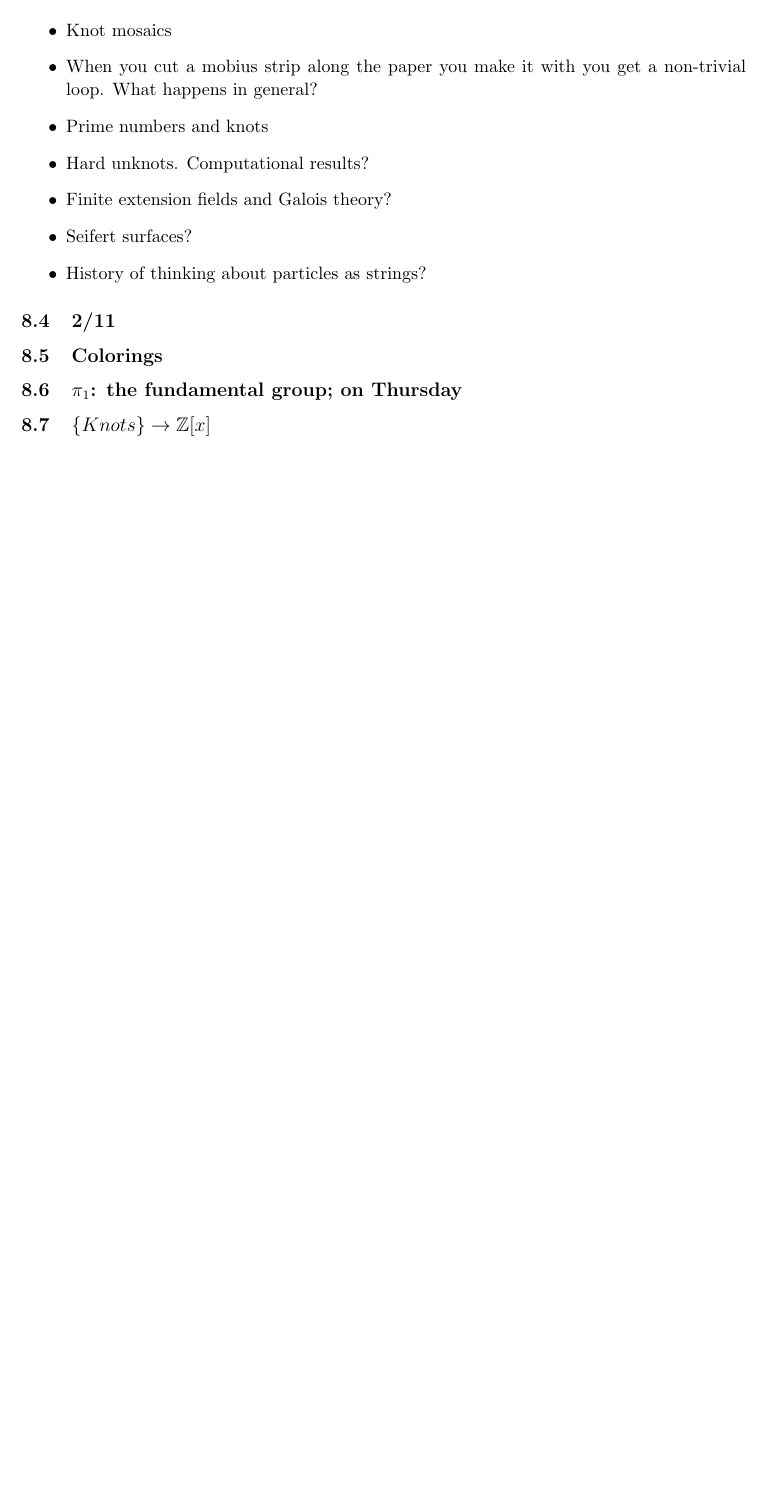
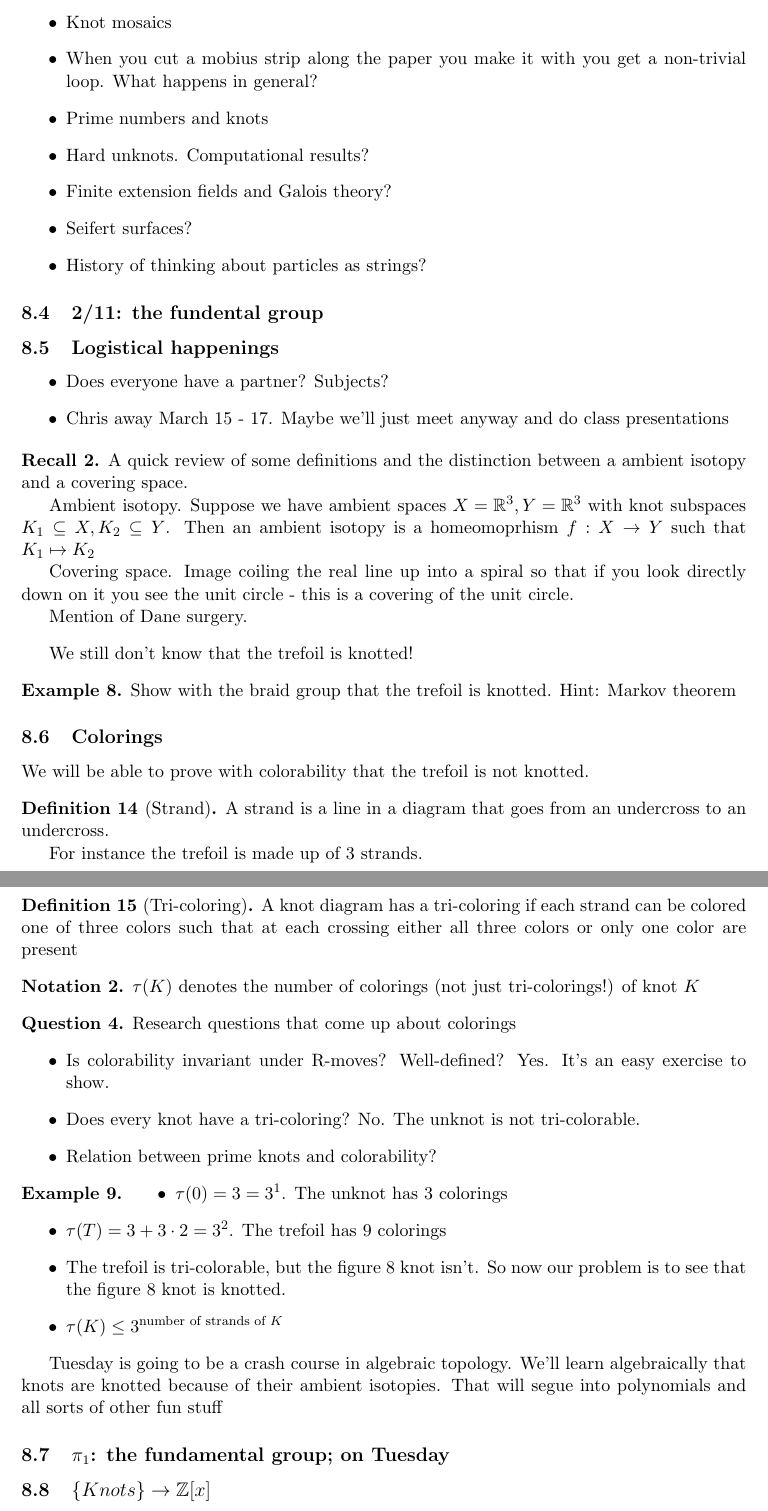
Before and after one commit to rueberger/knot_notes, a LaTeX document (notes.tex): part of page 17 of 17 before the commit and two parts of pages 17 and 18 of 18 after it, the two joined at a grey line, cut so that both start at the same text, the shorter picture padded with empty space. Compiled offline with pdfLaTeX.

Commit message:
updates from class

```diff
--- a/notes.tex
+++ b/notes.tex
@@ -658,14 +658,93 @@ Short projects should be done by spring break. Have fun.
 
 
 
-\subsection{2/11}
+\subsection{2/11: the fundental group}
+
+\subsection{Logistical happenings}
+
+
+\begin{itemize}
+\item Does everyone have a partner? Subjects?
+\item Chris away March 15 - 17. Maybe we'll just meet anyway and do class presentations
+\end{itemize}
+
+
+\begin{recall}
+
+A quick review of some definitions and the distinction between a ambient isotopy and a covering space.
+
+Ambient isotopy. Suppose we have ambient spaces $X = \R^3, Y = \R^3$ with knot subspaces $K_1 \subseteq X, K_2 \subseteq Y$. Then an ambient isotopy is a homeomoprhism $f : X \to Y$ such that $K_1 \mapsto K_2$
+
+Covering space. Image coiling the real line up into a spiral so that if you look directly down on it you see the unit circle - this is a covering of the unit circle.
+
+Mention of Dane surgery.
+
+\end{recall}
+
+
+We still don't know that the trefoil is knotted!
+
+
+\begin{ex}
+  Show with the braid group that the trefoil is knotted. Hint: Markov theorem
+\end{ex}
+
 
 \subsection{Colorings}
 
+We will be able to prove with colorability that the trefoil is not knotted.
+
+
+\begin{definition}[Strand]
+  A strand is a line in a diagram that goes from an undercross to an undercross.
+
+  For instance the trefoil is made up of 3 strands.
+\end{definition}
+
+\subsubsection{Tri-colorability}
 
 
 
-\subsection{$\pi_1$: the fundamental group; on Thursday}
+\begin{definition}[Tri-coloring]
+
+  A knot diagram has a tri-coloring if each strand can be colored one of three colors such that at each crossing either all three colors or only one color are present
+
+\end{definition}
+
+
+
+\begin{notation}
+  $\tau(K)$ denotes the number of colorings (not just tri-colorings!) of knot $K$
+\end{notation}
+
+\begin{question}
+  Research questions that come up about colorings
+  \begin{itemize}
+  \item Is colorability invariant under R-moves? Well-defined? Yes. It's an easy exercise to show.
+  \item Does every knot have a tri-coloring? No. The unknot is not tri-colorable.
+  \item Relation between prime knots and colorability?
+  \end{itemize}
+\end{question}
+
+
+
+\begin{ex}
+
+  \begin{itemize}
+  \item $\tau(0) = 3 = 3^1$. The unknot has 3 colorings
+  \item $\tau(T) = 3 + 3 \cdot 2 = 3^2$. The trefoil has 9 colorings
+  \item The trefoil is tri-colorable, but the figure 8 knot isn't. So now our problem is to see that the figure 8 knot is knotted.
+  \item $\tau(K) \leq 3^{\text{number of strands of } K}$
+  \end{itemize}
+
+\end{ex}
+
+Tuesday is going to be a crash course in algebraic topology. We'll learn algebraically that knots are
+knotted because of their ambient isotopies. That will segue into polynomials and all sorts of other fun stuff
+
+
+
+\subsection{$\pi_1$: the fundamental group; on Tuesday}
 
 
 
```
Also changed, not shown: notes.pdf, notes.tex (2 more changed lines), 1 other file.
